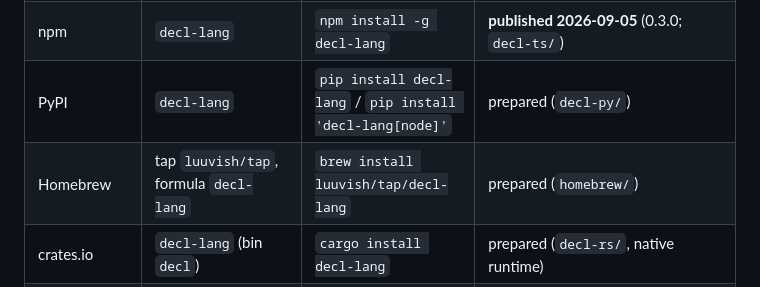
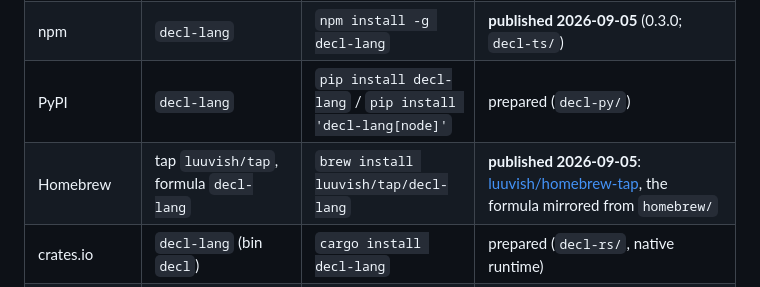
Before and after one commit to luuvish/decl-lang, a Markdown page: packaging/README.md, the part around the change. Drawn GitHub-style.

Commit message:
the Homebrew tap is published
Co-Authored-By: Claude Fable 5.1 <noreply@anthropic.com>
Claude-Session: https://claude.ai/code/session_013cP1qKcr1qKaoMu29HTu3Z

```diff
--- a/packaging/README.md
+++ b/packaging/README.md
@@ -10,7 +10,7 @@ import name in Python is `decl`, and the binary is `decl` everywhere.
 | GitHub release | `v0.3.0`: `decl` and `decl-lsp` for six platforms, the wheels, the `.vsix` | [releases/tag/v0.3.0](https://github.com/luuvish/decl-lang/releases/tag/v0.3.0) | **published 2026-09-05** by `release.yml` |
 | npm | `decl-lang` | `npm install -g decl-lang` | **published 2026-09-05** (0.3.0; `decl-ts/`) |
 | PyPI | `decl-lang` | `pip install decl-lang` / `pip install 'decl-lang[node]'` | prepared (`decl-py/`) |
-| Homebrew | tap `luuvish/tap`, formula `decl-lang` | `brew install luuvish/tap/decl-lang` | prepared (`homebrew/`) |
+| Homebrew | tap `luuvish/tap`, formula `decl-lang` | `brew install luuvish/tap/decl-lang` | **published 2026-09-05**: [luuvish/homebrew-tap](https://github.com/luuvish/homebrew-tap), the formula mirrored from `homebrew/` |
 | crates.io | `decl-lang` (bin `decl`) | `cargo install decl-lang` | prepared (`decl-rs/`, native runtime) |
 | Visual Studio Marketplace, Open VSX | `luuvish.vscode-decl` (the VS Code extension, bundling npm `decl-lang`) | Extensions view: "Decl" | packaged: the `.vsix` is on the v0.3.0 release (`extension/vscode/`, [docs/tooling/04_extension.md](../docs/tooling/04_extension.md); the marketplaces need `VSCE_PAT` / `OVSX_PAT` |
 | Zed extension registry | `decl` (the Zed extension: grammar, queries, `decl-lsp` pointer) | Zed: extensions, "Decl" | packaged: the `decl-lsp` binaries are on the v0.3.0 release (`extension/zed/`, [docs/tooling/04_extension.md](../docs/tooling/04_extension.md); the registry and the download need a public repository |
```
